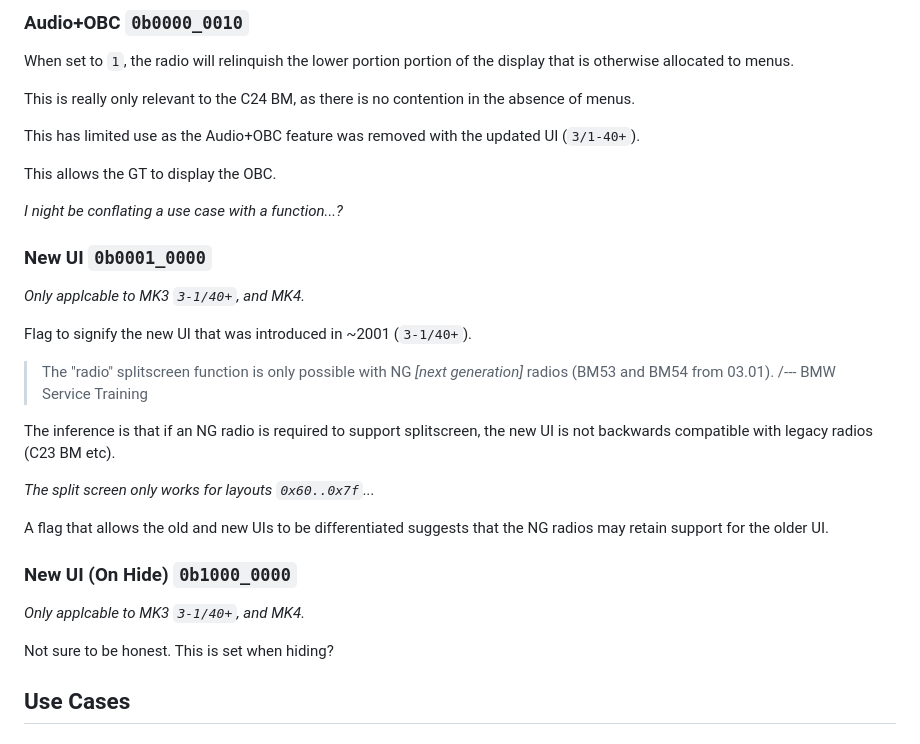
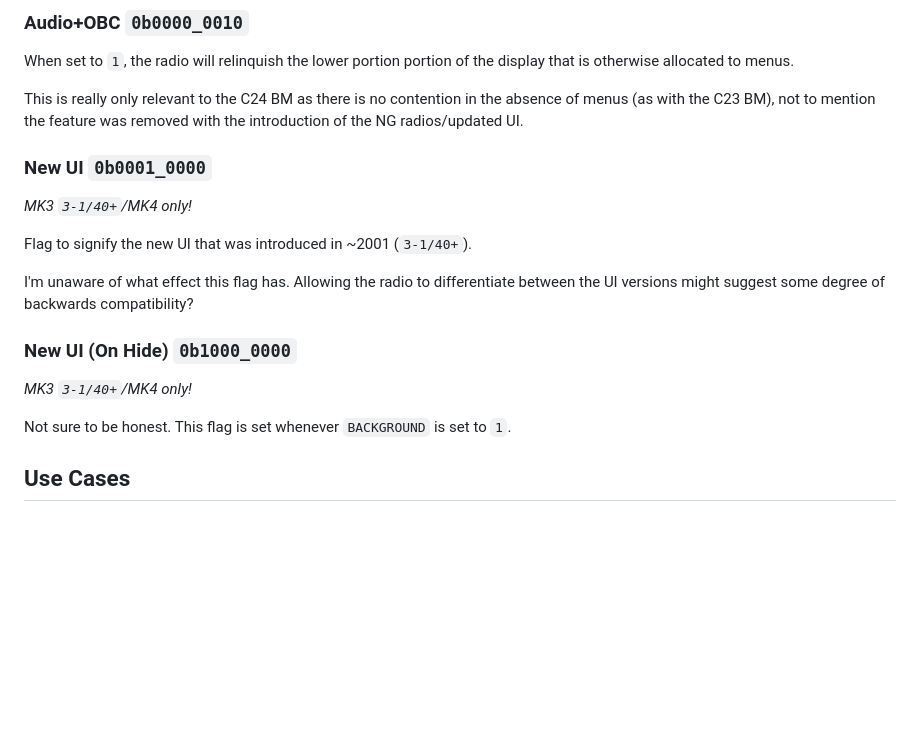
Before and after one commit to StephnnImp/DataV-Teamn, a Markdown page: gt/45.md, the part around the change. Rendered like a GitHub page; blank space fills up the shorter version.

Commit message:
WIP: 0x45

```diff
--- a/gt/45.md
+++ b/gt/45.md
@@ -37,34 +37,21 @@ When set to `0`, the radio will remain in the foreground.
 
 When set to `1`, the radio will relinquish the lower portion portion of the display that is otherwise allocated to menus.
 
-This is really only relevant to the C24 BM, as there is no contention in the absence of menus.
-
-This has limited use as the Audio+OBC feature was removed with the updated UI (`3/1-40+`).
-
-This allows the GT to display the OBC.
-
-_I night be conflating a use case with a function...?_
+This is really only relevant to the C24 BM as there is no contention in the absence of menus (as with the C23 BM), not to mention the feature was removed with the introduction of the NG radios/updated UI.
 
 ### New UI `0b0001_0000`
 
-*Only applcable to MK3 `3-1/40+`, and MK4.*
+*MK3 `3-1/40+`/MK4 only!*
 
 Flag to signify the new UI that was introduced in ~2001 (`3-1/40+`).
 
-> The "radio" splitscreen function is only possible with NG *[next generation]* radios (BM53 and BM54 from 03.01).
-> /--- BMW Service Training
-
-The inference is that if an NG radio is required to support splitscreen, the new UI is not backwards compatible with legacy radios (C23 BM etc).
-
-*The split screen only works for layouts `0x60..0x7f`...*
-
-A flag that allows the old and new UIs to be differentiated suggests that the NG radios may retain support for the older UI.
+I'm unaware of what effect this flag has. Allowing the radio to differentiate between the UI versions might suggest some degree of backwards compatibility?
 
 ### New UI (On Hide) `0b1000_0000`
 
-*Only applcable to MK3 `3-1/40+`, and MK4.*
+*MK3 `3-1/40+`/MK4 only!*
 
-Not sure to be honest. This is set when hiding?
+Not sure to be honest. This flag is set whenever `BACKGROUND` is set to `1`.
 
 ## Use Cases
 
```
